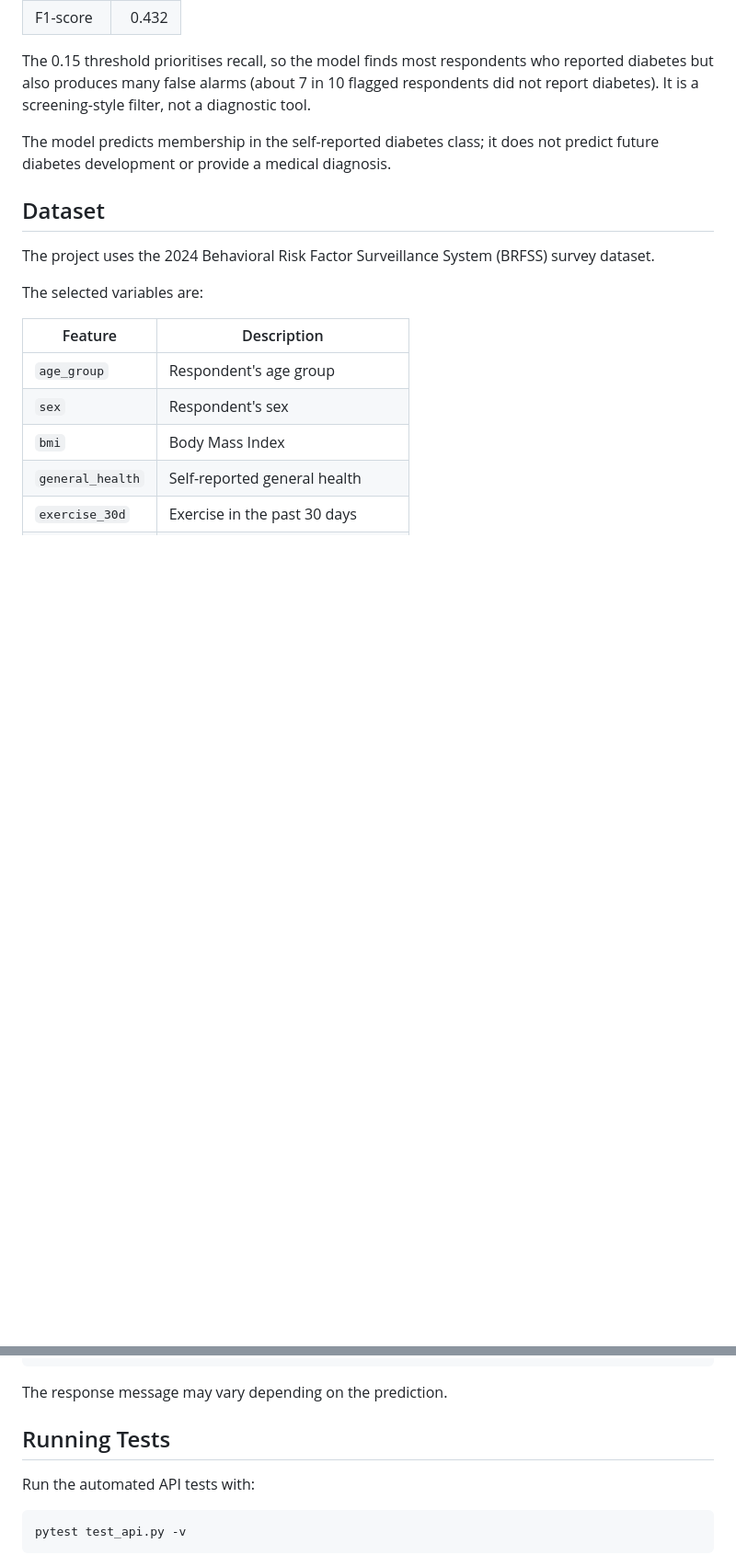
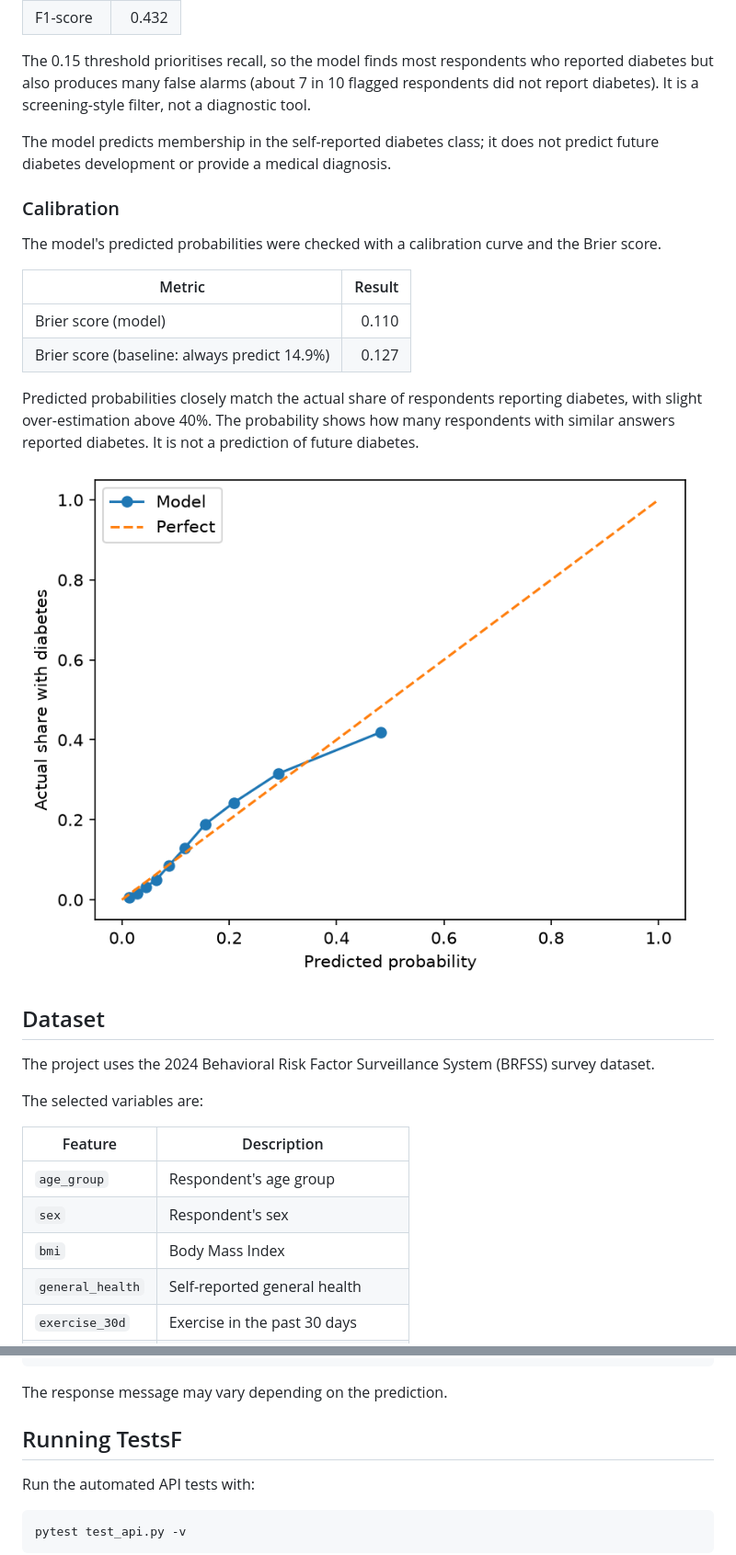
Before and after one commit to giftyhealthtech/diabetes-risk-prediction, a Markdown page: README.md, 2 parts joined by grey strips. Shown at 92% size. GitHub-like rendering; pictures changed too: calibration_curve.png (added); blank space fills up the shorter version.

```diff
--- a/README.md
+++ b/README.md
@@ -30,6 +31,20 @@ The final model is a **Logistic Regression classifier** with a classification th
 The 0.15 threshold prioritises recall, so the model finds most respondents who reported diabetes but also produces many false alarms (about 7 in 10 flagged respondents did not report diabetes). It is a screening-style filter, not a diagnostic tool.
 
 The model predicts membership in the self-reported diabetes class; it does not predict future diabetes development or provide a medical diagnosis.
+
+### Calibration
+
+The model's predicted probabilities were checked with a calibration curve and the Brier score.
+
+| Metric | Result |
+|---|---:|
+| Brier score (model) | 0.110 |
+| Brier score (baseline: always predict 14.9%) | 0.127 |
+
+Predicted probabilities closely match the actual share of respondents reporting diabetes, with slight over-estimation above 40%. The probability shows how many respondents with similar answers reported diabetes. It is not a prediction of future diabetes.
+
+![Calibration curve](calibration_curve.png)
+
 
 ## Dataset
 
@@ -229,7 +284,7 @@ Use the interactive `/docs` page to verify the accepted input values and submit
 
 The response message may vary depending on the prediction.
 
-## Running Tests
+## Running TestsF
 
 Run the automated API tests with:
 
```
Also changed, not shown: other parts of README.md (+58 -17 lines), 4 other files.
